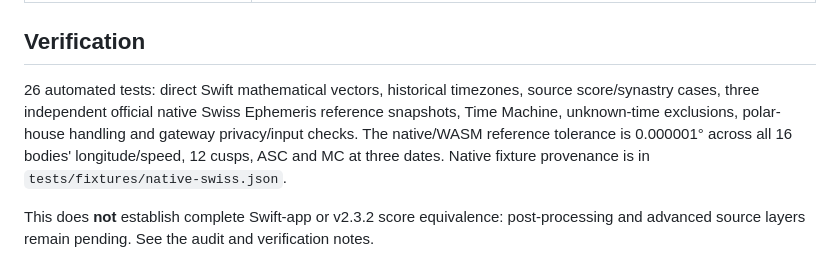
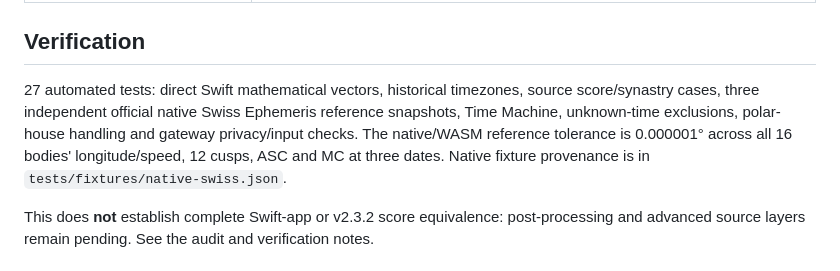
Before and after one commit to mazenmix/orbit, a Markdown page: README.md, the part around the change. Rendered like a GitHub page.

```diff
--- a/README.md
+++ b/README.md
@@ -77,7 +77,7 @@ References: [Cloudflare Pages AI bindings](https://developers.cloudflare.com/pag
 
 ## Verification
 
-26 automated tests: direct Swift mathematical vectors, historical timezones, source score/synastry cases, three independent official native Swiss Ephemeris reference snapshots, Time Machine, unknown-time exclusions, polar-house handling and gateway privacy/input checks. The native/WASM reference tolerance is 0.000001° across all 16 bodies' longitude/speed, 12 cusps, ASC and MC at three dates. Native fixture provenance is in `tests/fixtures/native-swiss.json`.
+27 automated tests: direct Swift mathematical vectors, historical timezones, source score/synastry cases, three independent official native Swiss Ephemeris reference snapshots, Time Machine, unknown-time exclusions, polar-house handling and gateway privacy/input checks. The native/WASM reference tolerance is 0.000001° across all 16 bodies' longitude/speed, 12 cusps, ASC and MC at three dates. Native fixture provenance is in `tests/fixtures/native-swiss.json`.
 
 This does **not** establish complete Swift-app or v2.3.2 score equivalence: post-processing and advanced source layers remain pending. See the audit and verification notes.
 
```
Also changed, not shown: VERIFICATION.md (+2 -0 lines).
